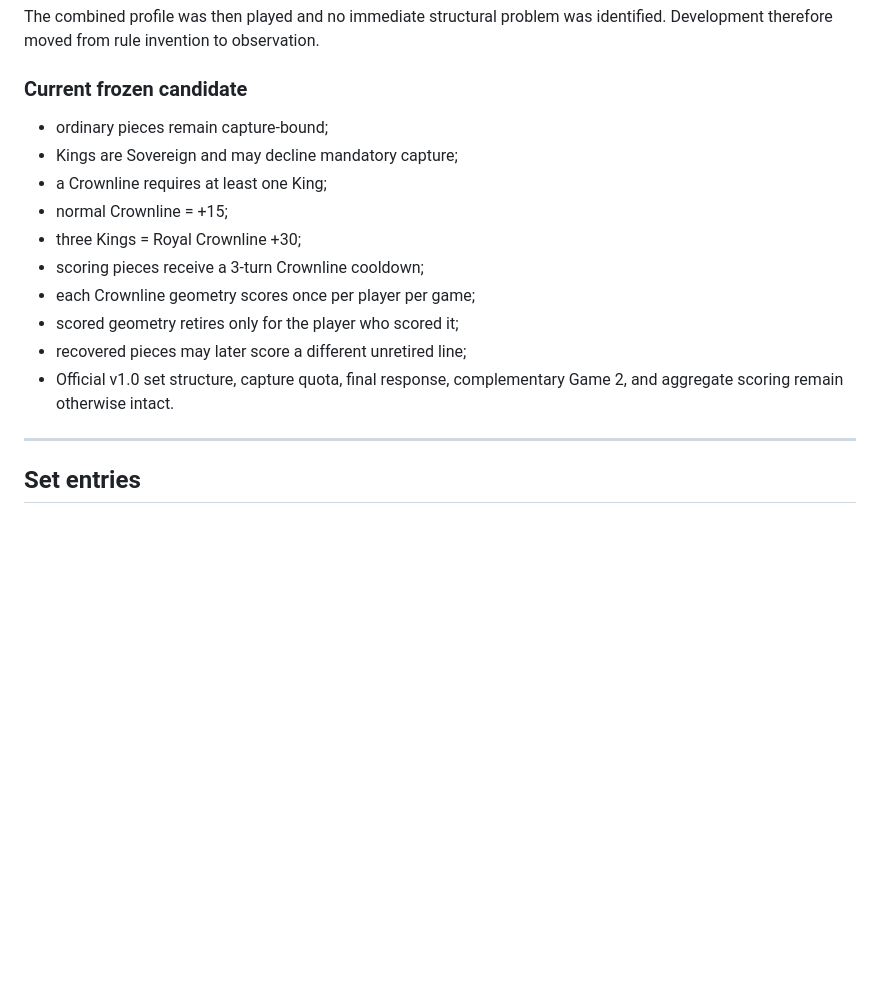
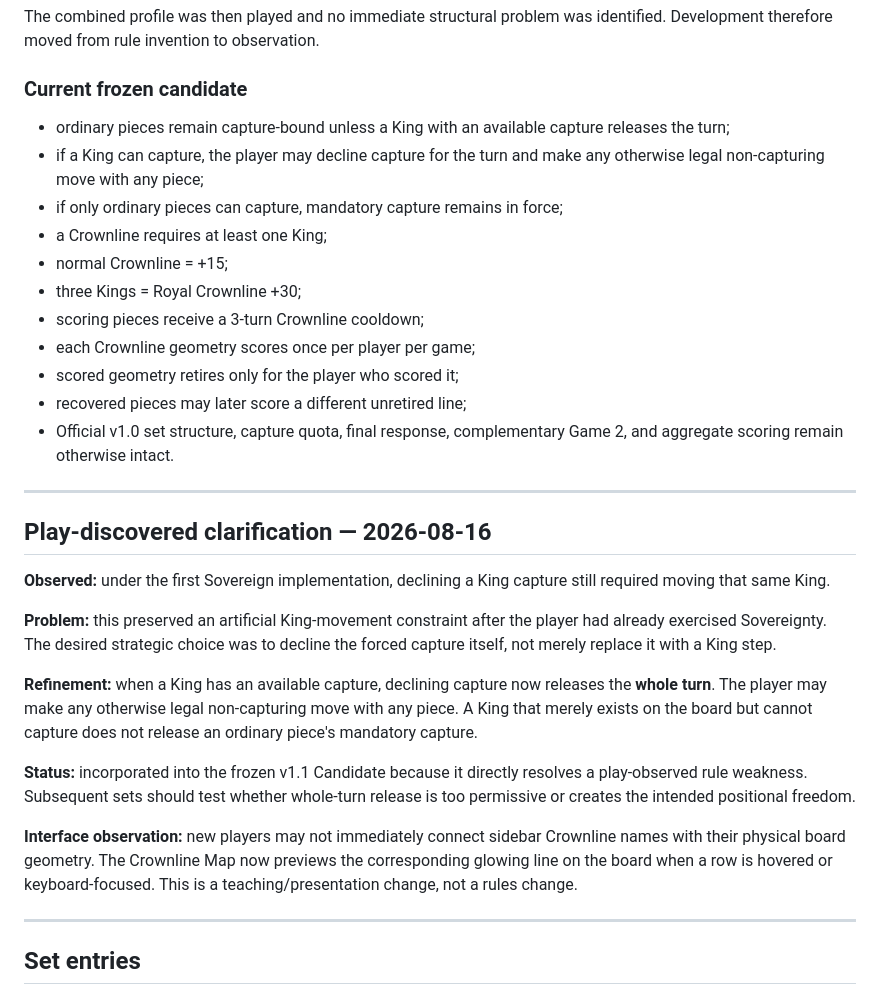
Before and after one commit to JosephJMWalker-MBA/crownline, a Markdown page: V1_1_PLAYTEST_LOG.md, the part around the change. Drawn GitHub-style; blank space fills up the shorter version.

Commit message:
Record Sovereign turn-release clarification

```diff
--- a/V1_1_PLAYTEST_LOG.md
+++ b/V1_1_PLAYTEST_LOG.md
@@ -68,8 +68,9 @@ The combined profile was then played and no immediate structural problem was ide
 
 ### Current frozen candidate
 
-- ordinary pieces remain capture-bound;
-- Kings are Sovereign and may decline mandatory capture;
+- ordinary pieces remain capture-bound unless a King with an available capture releases the turn;
+- if a King can capture, the player may decline capture for the turn and make any otherwise legal non-capturing move with any piece;
+- if only ordinary pieces can capture, mandatory capture remains in force;
 - a Crownline requires at least one King;
 - normal Crownline = +15;
 - three Kings = Royal Crownline +30;
@@ -78,6 +79,20 @@ The combined profile was then played and no immediate structural problem was ide
 - scored geometry retires only for the player who scored it;
 - recovered pieces may later score a different unretired line;
 - Official v1.0 set structure, capture quota, final response, complementary Game 2, and aggregate scoring remain otherwise intact.
+
+---
+
+## Play-discovered clarification — 2026-08-16
+
+**Observed:** under the first Sovereign implementation, declining a King capture still required moving that same King.
+
+**Problem:** this preserved an artificial King-movement constraint after the player had already exercised Sovereignty. The desired strategic choice was to decline the forced capture itself, not merely replace it with a King step.
+
+**Refinement:** when a King has an available capture, declining capture now releases the **whole turn**. The player may make any otherwise legal non-capturing move with any piece. A King that merely exists on the board but cannot capture does not release an ordinary piece's mandatory capture.
+
+**Status:** incorporated into the frozen v1.1 Candidate because it directly resolves a play-observed rule weakness. Subsequent sets should test whether whole-turn release is too permissive or creates the intended positional freedom.
+
+**Interface observation:** new players may not immediately connect sidebar Crownline names with their physical board geometry. The Crownline Map now previews the corresponding glowing line on the board when a row is hovered or keyboard-focused. This is a teaching/presentation change, not a rules change.
 
 ---
 
```
